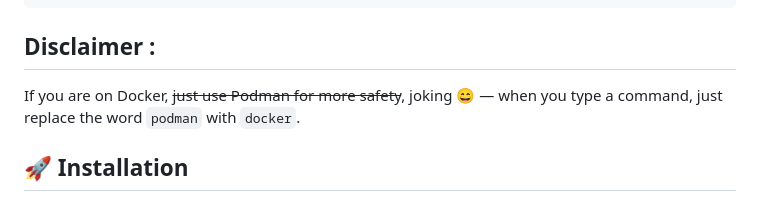
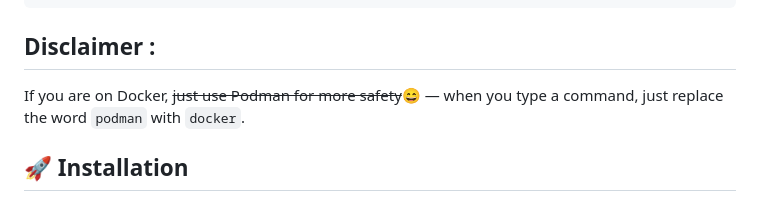
Before and after one commit to CallmeVRM/wireguard-mesh-manager, a Markdown page: README.MD, the part around the change. Rendered like a GitHub page.

````diff
--- a/README.MD
+++ b/README.MD
@@ -41,7 +41,7 @@ WireGuard Mesh Manager is a lightweight web interface designed to easily manage
 ```
 
 ## Disclaimer :
-If you are on Docker, ~~just use Podman for more safety~~, joking 😄 — when you type a command, just replace the word `podman` with `docker`.
+If you are on Docker, ~~just use Podman for more safety~~😄 — when you type a command, just replace the word `podman` with `docker`.
 
 ## 🚀 Installation
 
````
